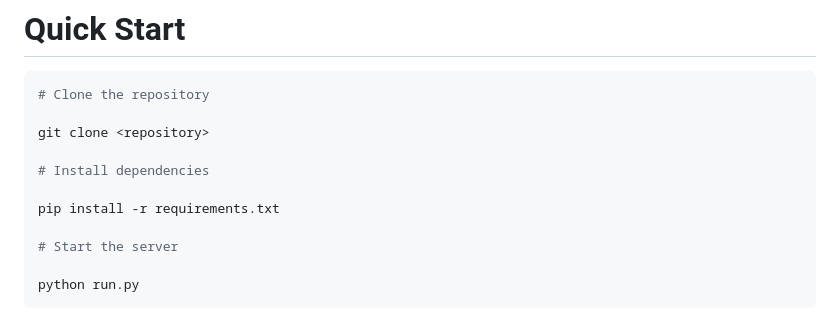
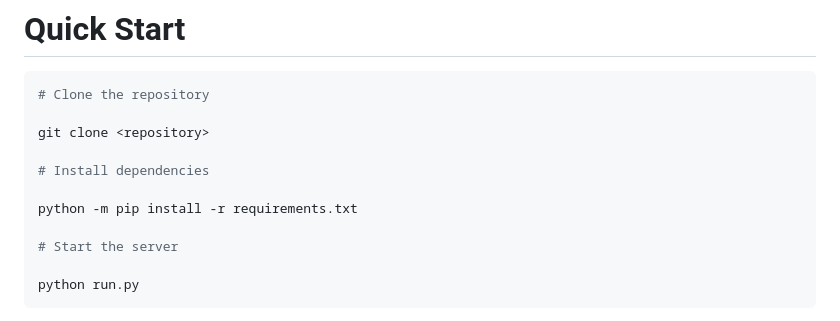
Before and after one commit to praptidethe11/FitHire, a Markdown page: README.md, the part around the change. Drawn GitHub-style.

```diff
--- a/README.md
+++ b/README.md
@@ -152,7 +152,7 @@ git clone <repository>
 
 # Install dependencies
 
-pip install -r requirements.txt
+python -m pip install -r requirements.txt
 
 # Start the server
 
```
